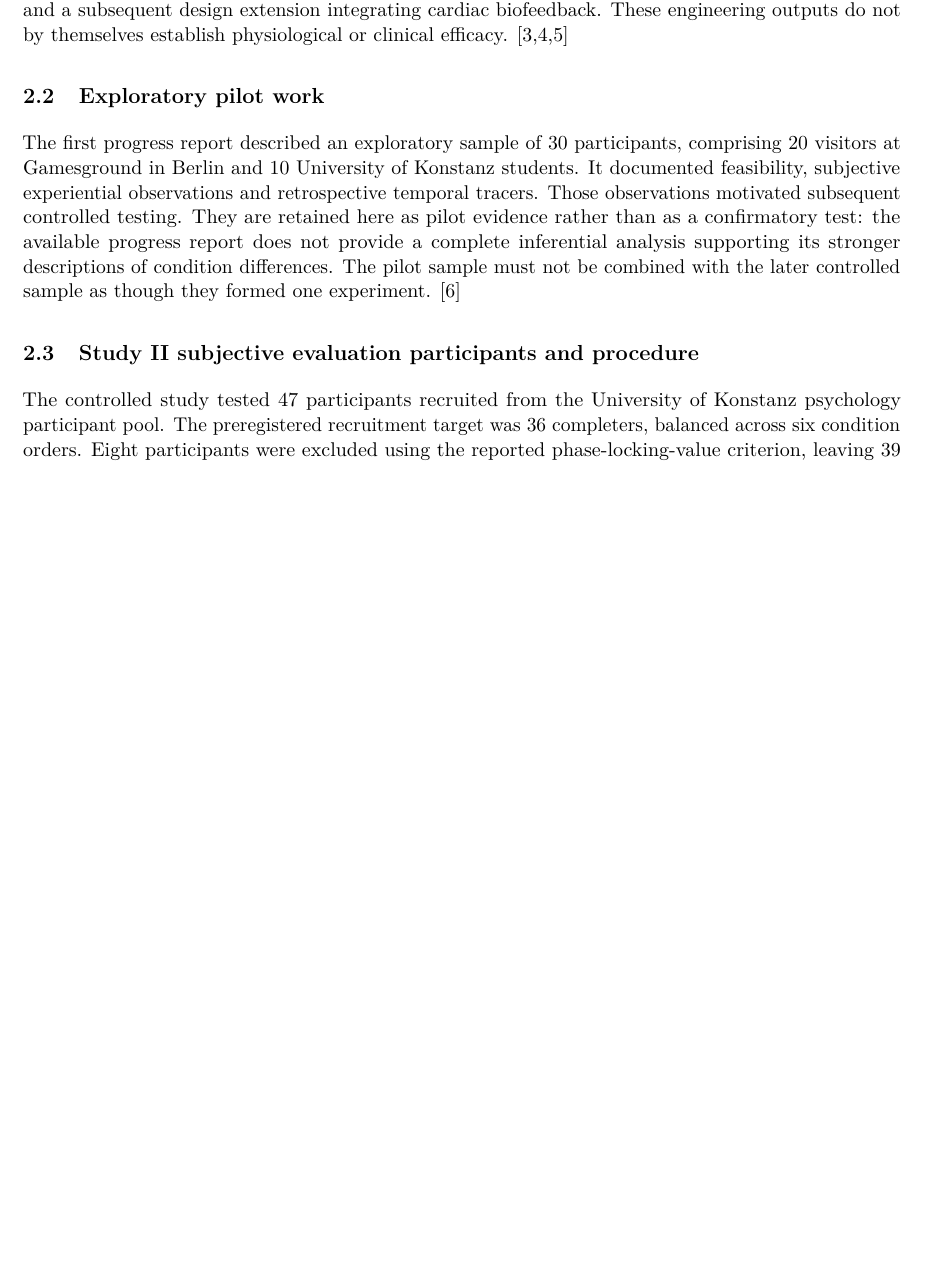
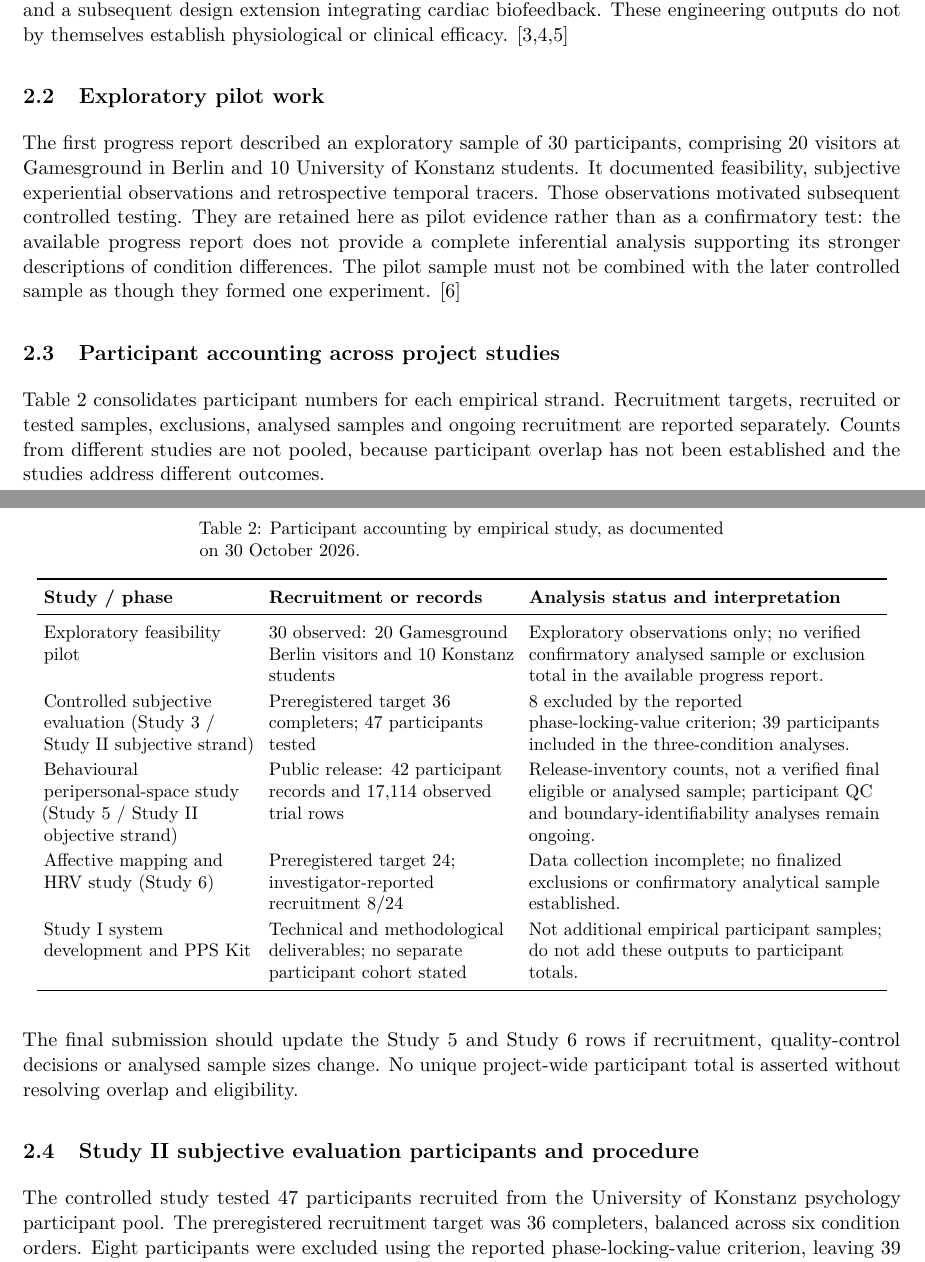
Before and after one commit to GeorgeFejer91/BIAL-report-2026-latex, a LaTeX document (report.tex, which reads sections/methods.tex): part of page 2 of 6 before the commit and two parts of pages 2 and 3 of 7 after it, the two joined at a grey line, cut so that both start at the same text, the shorter picture padded with empty space. Compiled offline with pdfLaTeX.

Commit message:
Document participant counts and analysis status across all empirical studies

```diff
--- a/sections/methods.tex
+++ b/sections/methods.tex
@@ -7,6 +7,31 @@ Viscereality maps respiratory movement onto expansion and contraction of a surro
 \subsection{Exploratory pilot work}
 
 The first progress report described an exploratory sample of 30 participants, comprising 20 visitors at Gamesground in Berlin and 10 University of Konstanz students. It documented feasibility, subjective experiential observations and retrospective temporal tracers. Those observations motivated subsequent controlled testing. They are retained here as pilot evidence rather than as a confirmatory test: the available progress report does not provide a complete inferential analysis supporting its stronger descriptions of condition differences. The pilot sample must not be combined with the later controlled sample as though they formed one experiment. [6]
+
+\subsection{Participant accounting across project studies}
+
+Table~\ref{tab:participant-accounting} consolidates participant numbers for each empirical strand. Recruitment targets, recruited or tested samples, exclusions, analysed samples and ongoing recruitment are reported separately. Counts from different studies are not pooled, because participant overlap has not been established and the studies address different outcomes.
+
+{
+\small\setlength{\tabcolsep}{4pt}\renewcommand{\arraystretch}{1.16}
+\begin{longtable}{>{\raggedright\arraybackslash}p{0.24\linewidth}>{\raggedright\arraybackslash}p{0.28\linewidth}>{\raggedright\arraybackslash}p{0.40\linewidth}}
+\caption{Participant accounting by empirical study, as documented on 30 October 2026.}\label{tab:participant-accounting}\\
+\toprule
+\textbf{Study / phase} & \textbf{Recruitment or records} & \textbf{Analysis status and interpretation}\\
+\midrule\endfirsthead
+\toprule
+\textbf{Study / phase} & \textbf{Recruitment or records} & \textbf{Analysis status and interpretation}\\
+\midrule\endhead
+\bottomrule\endfoot
+Exploratory feasibility pilot & 30 observed: 20 Gamesground Berlin visitors and 10 Konstanz students & Exploratory observations only; no verified confirmatory analysed sample or exclusion total in the available progress report.\\
+Controlled subjective evaluation (Study 3 / Study II subjective strand) & Preregistered target 36 completers; 47 participants tested & 8 excluded by the reported phase-locking-value criterion; 39 participants included in the three-condition analyses.\\
+Behavioural peripersonal-space study (Study 5 / Study II objective strand) & Public release: 42 participant records and 17,114 observed trial rows & Release-inventory counts, not a verified final eligible or analysed sample; participant QC and boundary-identifiability analyses remain ongoing.\\
+Affective mapping and HRV study (Study 6) & Preregistered target 24; investigator-reported recruitment 8/24 & Data collection incomplete; no finalized exclusions or confirmatory analytical sample established.\\
+Study I system development and PPS Kit & Technical and methodological deliverables; no separate participant cohort stated & Not additional empirical participant samples; do not add these outputs to participant totals.\\
+\end{longtable}
+}
+
+The final submission should update the Study 5 and Study 6 rows if recruitment, quality-control decisions or analysed sample sizes change. No unique project-wide participant total is asserted without resolving overlap and eligibility.
 
 \subsection{Study II subjective evaluation participants and procedure}
 
```
